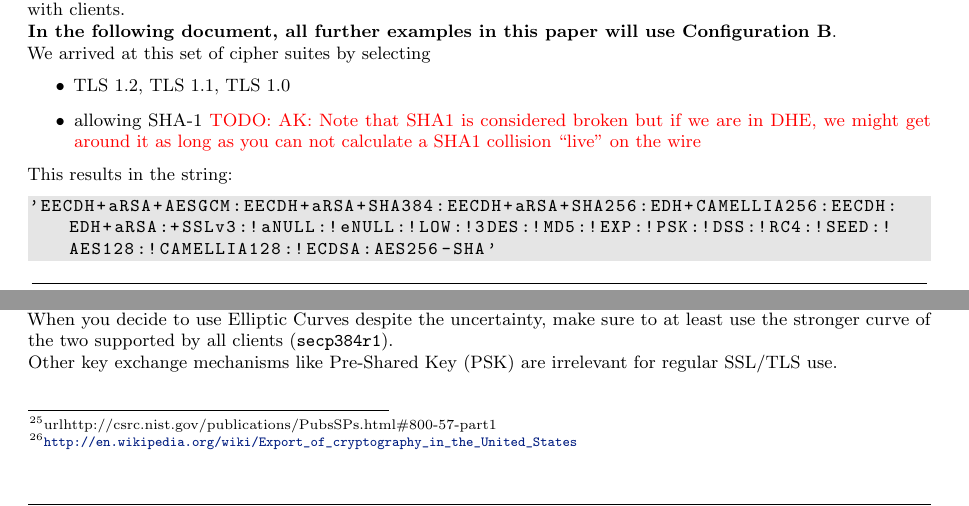
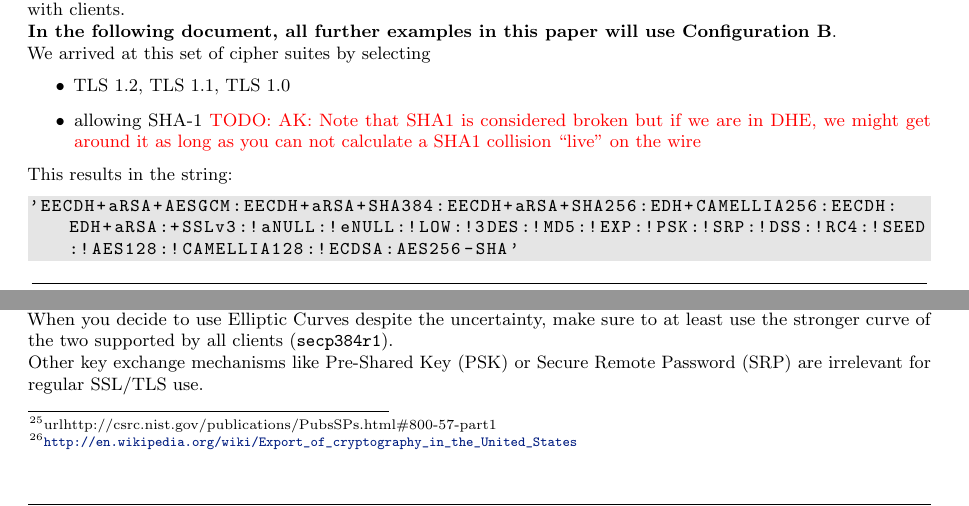
Before and after one commit to BetterCrypto/Applied-Crypto-Hardening, a LaTeX document (src/applied-crypto-hardening.tex, which reads src/cipher_suites.tex): two parts of pages 7 and 8 of 26, joined at a grey line, cut so that both start at the same text. Compiled offline with pdfLaTeX.

Commit message:
Revert "SRP text removed"
This reverts commit 39e2e9b29190ce7c2b99c81b58e31c29399811d4.

```diff
--- a/src/cipher_suites.tex
+++ b/src/cipher_suites.tex
@@ -112,7 +112,7 @@ We arrived at this set of cipher suites by selecting
 This results in the string:
 
 \begin{lstlisting}[breaklines]
-'EECDH+aRSA+AESGCM:EECDH+aRSA+SHA384:EECDH+aRSA+SHA256:EDH+CAMELLIA256:EECDH:EDH+aRSA:+SSLv3:!aNULL:!eNULL:!LOW:!3DES:!MD5:!EXP:!PSK:!DSS:!RC4:!SEED:!AES128:!CAMELLIA128:!ECDSA:AES256-SHA'
+'EECDH+aRSA+AESGCM:EECDH+aRSA+SHA384:EECDH+aRSA+SHA256:EDH+CAMELLIA256:EECDH:EDH+aRSA:+SSLv3:!aNULL:!eNULL:!LOW:!3DES:!MD5:!EXP:!PSK:!SRP:!DSS:!RC4:!SEED:!AES128:!CAMELLIA128:!ECDSA:AES256-SHA'
 \end{lstlisting}
 
 
@@ -253,8 +253,8 @@ make sure to at least use the stronger curve of the two supported by all clients
 (\texttt{secp384r1}).
 
 
-Other key exchange mechanisms like Pre-Shared Key (PSK)
-are irrelevant for regular SSL/TLS use.
+Other key exchange mechanisms like Pre-Shared Key (PSK) or Secure Remote Password
+(SRP) are irrelevant for regular SSL/TLS use.
 
 \subsubsection{authentication}
 
```
Also changed, not shown: src/cipher_suites.tex (2 more changed lines).
